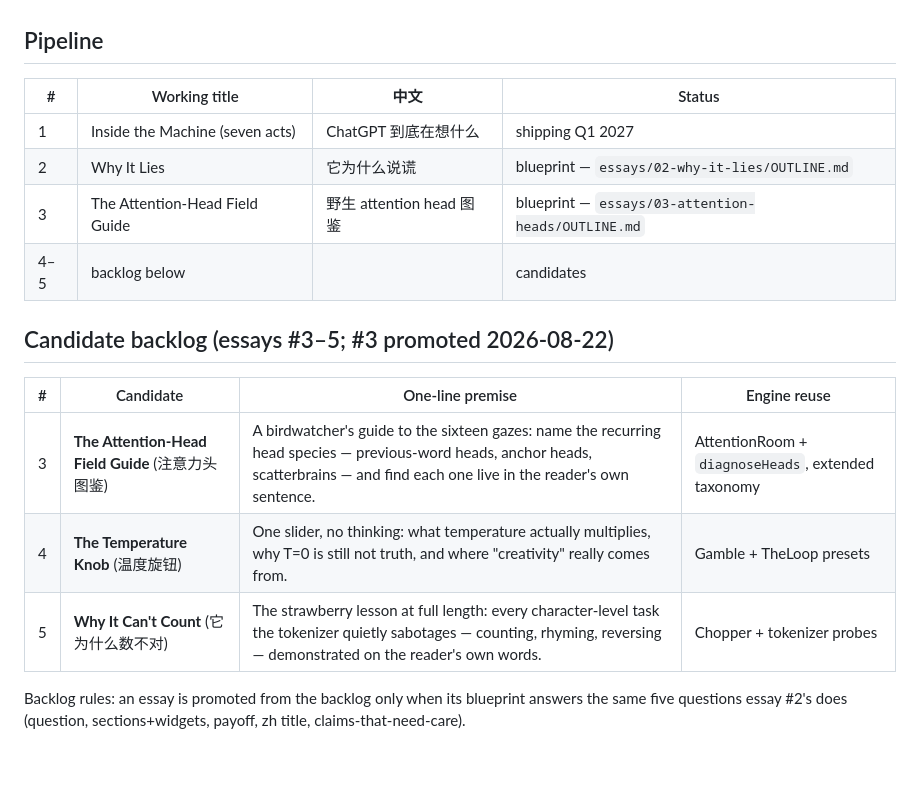
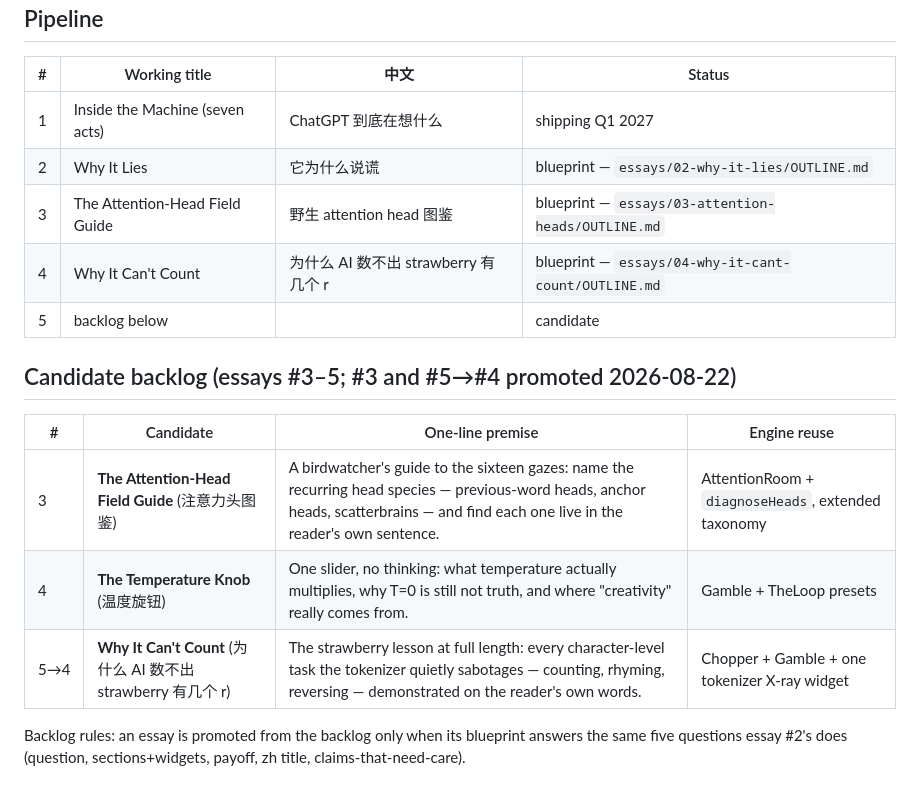
Before and after one commit to toolbooth/llm-explainer, a Markdown page: SERIES.md, the part around the change. Drawn GitHub-style; blank space fills up the shorter version.

```diff
--- a/SERIES.md
+++ b/SERIES.md
@@ -39,15 +39,16 @@ that format into a cadence.*
 | 1 | Inside the Machine (seven acts) | ChatGPT 到底在想什么 | shipping Q1 2027 |
 | 2 | Why It Lies | 它为什么说谎 | blueprint — `essays/02-why-it-lies/OUTLINE.md` |
 | 3 | The Attention-Head Field Guide | 野生 attention head 图鉴 | blueprint — `essays/03-attention-heads/OUTLINE.md` |
-| 4–5 | backlog below | | candidates |
+| 4 | Why It Can't Count | 为什么 AI 数不出 strawberry 有几个 r | blueprint — `essays/04-why-it-cant-count/OUTLINE.md` |
+| 5 | backlog below | | candidate |
 
-## Candidate backlog (essays #3–5; #3 promoted 2026-08-22)
+## Candidate backlog (essays #3–5; #3 and #5→#4 promoted 2026-08-22)
 
 | # | Candidate | One-line premise | Engine reuse |
 |---|---|---|---|
 | 3 | **The Attention-Head Field Guide** (注意力头图鉴) | A birdwatcher's guide to the sixteen gazes: name the recurring head species — previous-word heads, anchor heads, scatterbrains — and find each one live in the reader's own sentence. | AttentionRoom + `diagnoseHeads`, extended taxonomy |
 | 4 | **The Temperature Knob** (温度旋钮) | One slider, no thinking: what temperature actually multiplies, why T=0 is still not truth, and where "creativity" really comes from. | Gamble + TheLoop presets |
-| 5 | **Why It Can't Count** (它为什么数不对) | The strawberry lesson at full length: every character-level task the tokenizer quietly sabotages — counting, rhyming, reversing — demonstrated on the reader's own words. | Chopper + tokenizer probes |
+| 5→4 | **Why It Can't Count** (为什么 AI 数不出 strawberry 有几个 r) | The strawberry lesson at full length: every character-level task the tokenizer quietly sabotages — counting, rhyming, reversing — demonstrated on the reader's own words. | Chopper + Gamble + one tokenizer X-ray widget |
 
 Backlog rules: an essay is promoted from the backlog only when its blueprint
 answers the same five questions essay #2's does (question, sections+widgets,
```
Also changed, not shown: essays/04-why-it-cant-count/OUTLINE.md (added, +177 -0 lines).
